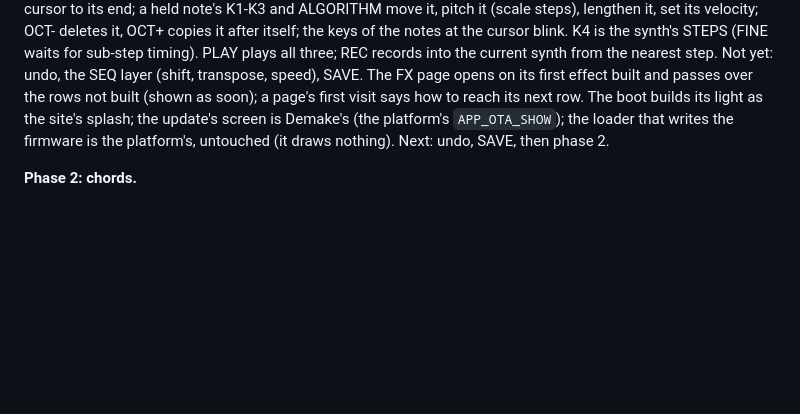
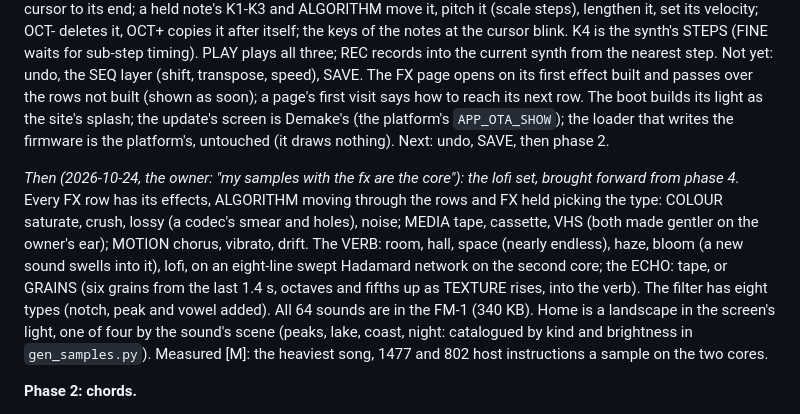
Before and after one commit to InigoHernandez/demake-synth, a Markdown page: docs/plan.md, the part around the change. Rendered like a GitHub page; blank space fills up the shorter version.

```diff
--- a/docs/plan.md
+++ b/docs/plan.md
@@ -860,6 +860,16 @@ over the rows not built (shown as soon); a page's first visit says how to reach
 light as the site's splash; the update's screen is Demake's (the platform's `APP_OTA_SHOW`); the loader that writes
 the firmware is the platform's, untouched (it draws nothing). Next: undo, SAVE, then phase 2.
 
+*Then (2026-10-24, the owner: "my samples with the fx are the core"): the lofi set, brought forward from phase 4.*
+Every FX row has its effects, ALGORITHM moving through the rows and FX held picking the type: COLOUR saturate,
+crush, lossy (a codec's smear and holes), noise; MEDIA tape, cassette, VHS (both made gentler on the owner's ear);
+MOTION chorus, vibrato, drift. The VERB: room, hall, space (nearly endless), haze, bloom (a new sound swells into
+it), lofi, on an eight-line swept Hadamard network on the second core; the ECHO: tape, or GRAINS (six grains from
+the last 1.4 s, octaves and fifths up as TEXTURE rises, into the verb). The filter has eight types (notch, peak and
+vowel added). All 64 sounds are in the FM-1 (340 KB). Home is a landscape in the screen's light, one of four by
+the sound's scene (peaks, lake, coast, night: catalogued by kind and brightness in `gen_samples.py`). Measured
+[M]: the heaviest song, 1477 and 802 host instructions a sample on the two cores.
+
 **Phase 2: chords.**
 - KEY and MODE, the 16 presets, slots, VOICING, INVERSION (AUTO), SPREAD, STRUM, RHYTHM, CHANGE, BASS; step your own;
   print to the roll.
```
Also changed, not shown: web/img/screens/01_home.png, web/img/screens/19_home_night.png, 6 other files.
